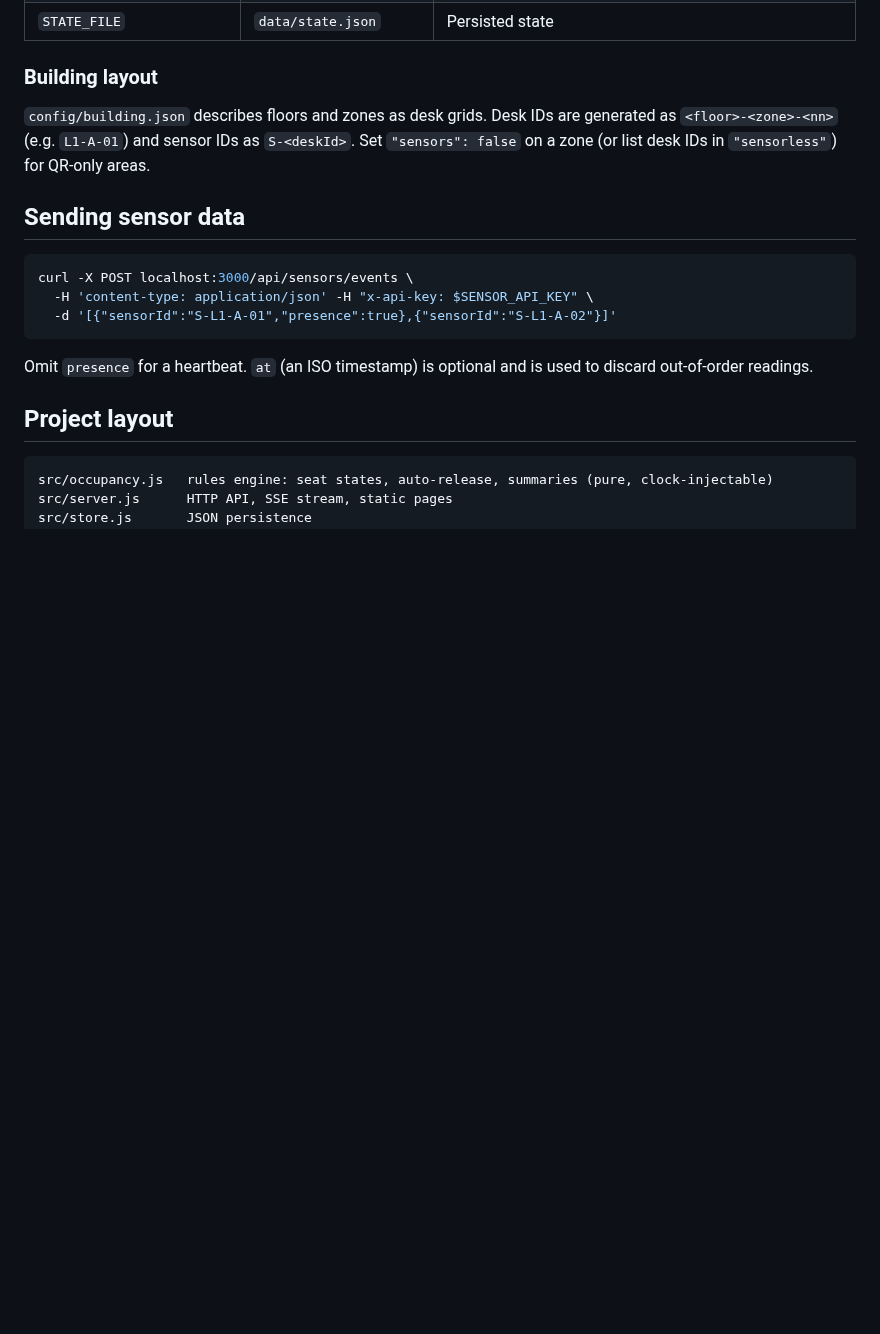
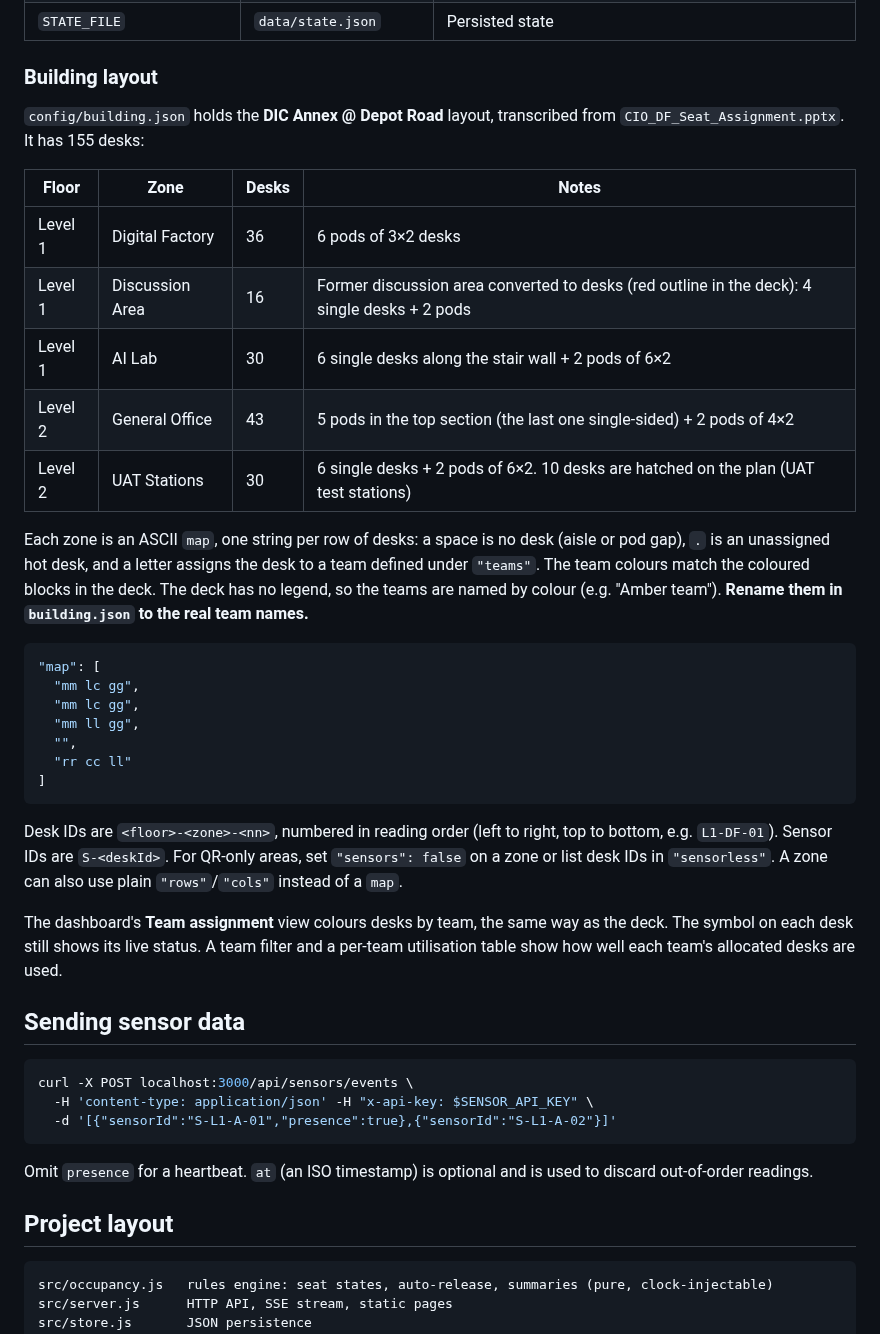
Before and after one commit to yyuetmeng/hotdesk, a Markdown page: README.md, the part around the change. Drawn GitHub-style; blank space fills up the shorter version.

````diff
--- a/README.md
+++ b/README.md
@@ -47,9 +47,39 @@ in the QR sticker on each desk.
 
 ### Building layout
 
-`config/building.json` describes floors and zones as desk grids. Desk IDs are generated as
-`<floor>-<zone>-<nn>` (e.g. `L1-A-01`) and sensor IDs as `S-<deskId>`. Set `"sensors": false` on a zone
-(or list desk IDs in `"sensorless"`) for QR-only areas.
+`config/building.json` holds the **DIC Annex @ Depot Road** layout, transcribed from
+`CIO_DF_Seat_Assignment.pptx`. It has 155 desks:
+
+| Floor | Zone | Desks | Notes |
+|---|---|---|---|
+| Level 1 | Digital Factory | 36 | 6 pods of 3×2 desks |
+| Level 1 | Discussion Area | 16 | Former discussion area converted to desks (red outline in the deck): 4 single desks + 2 pods |
+| Level 1 | AI Lab | 30 | 6 single desks along the stair wall + 2 pods of 6×2 |
+| Level 2 | General Office | 43 | 5 pods in the top section (the last one single-sided) + 2 pods of 4×2 |
+| Level 2 | UAT Stations | 30 | 6 single desks + 2 pods of 6×2. 10 desks are hatched on the plan (UAT test stations) |
+
+Each zone is an ASCII `map`, one string per row of desks: a space is no desk (aisle or pod gap), `.` is
+an unassigned hot desk, and a letter assigns the desk to a team defined under `"teams"`. The team
+colours match the coloured blocks in the deck. The deck has no legend, so the teams are named by
+colour (e.g. "Amber team"). **Rename them in `building.json` to the real team names.**
+
+```json
+"map": [
+  "mm lc gg",
+  "mm lc gg",
+  "mm ll gg",
+  "",
+  "rr cc ll"
+]
+```
+
+Desk IDs are `<floor>-<zone>-<nn>`, numbered in reading order (left to right, top to bottom, e.g.
+`L1-DF-01`). Sensor IDs are `S-<deskId>`. For QR-only areas, set `"sensors": false` on a zone or list
+desk IDs in `"sensorless"`. A zone can also use plain `"rows"`/`"cols"` instead of a `map`.
+
+The dashboard's **Team assignment** view colours desks by team, the same way as the deck. The symbol on
+each desk still shows its live status. A team filter and a per-team utilisation table show how well
+each team's allocated desks are used.
 
 ## Sending sensor data
 
````
Also changed, not shown: docs/DESIGN.md (+3 -1 lines), docs/dashboard.png, 7 other files.
